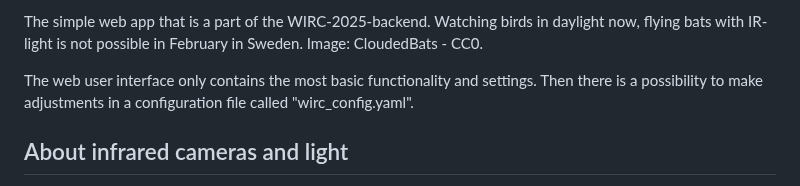
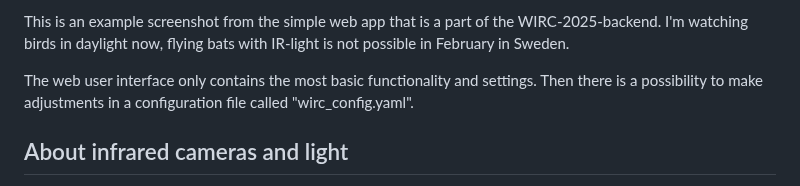
Before and after one commit to cloudedbats/wirc_2025_backend, a Markdown page: README.md, the part around one of its changes. Drawn GitHub-style.

Commit message:
Web example added.

```diff
--- a/README.md
+++ b/README.md
@@ -21,5 +21,6 @@ TODO: Image.
 
-The simple web app that is a part of the WIRC-2025-backend. Watching birds in daylight now, flying bats with IR-light is not possible in February in Sweden. Image: CloudedBats - CC0.
+This is an example screenshot from the simple web app that is a part of the WIRC-2025-backend.
+I'm watching birds in daylight now, flying bats with IR-light is not possible in February in Sweden.
 
 The web user interface only contains the most basic functionality and settings.
 Then there is a possibility to make adjustments in a configuration file called "wirc_config.yaml".
```
Also changed, not shown: other parts of README.md (+1 -1 lines).
